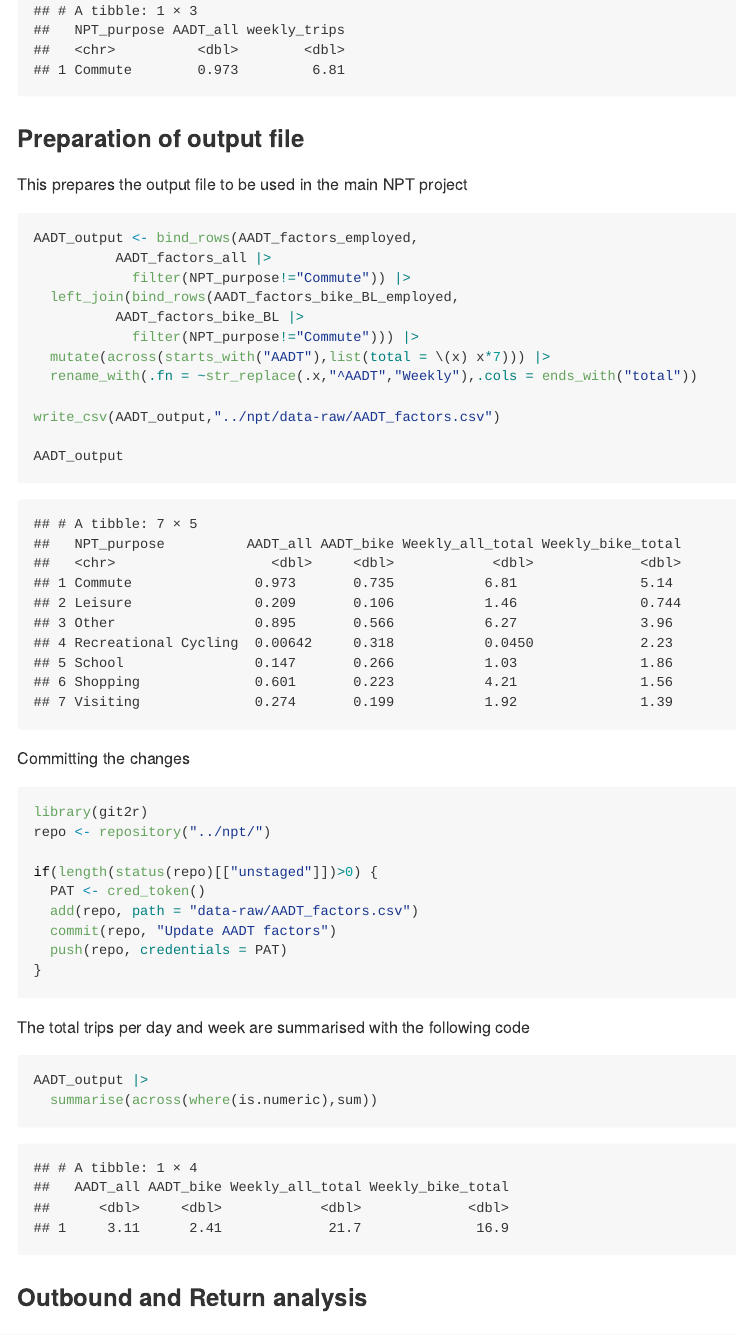
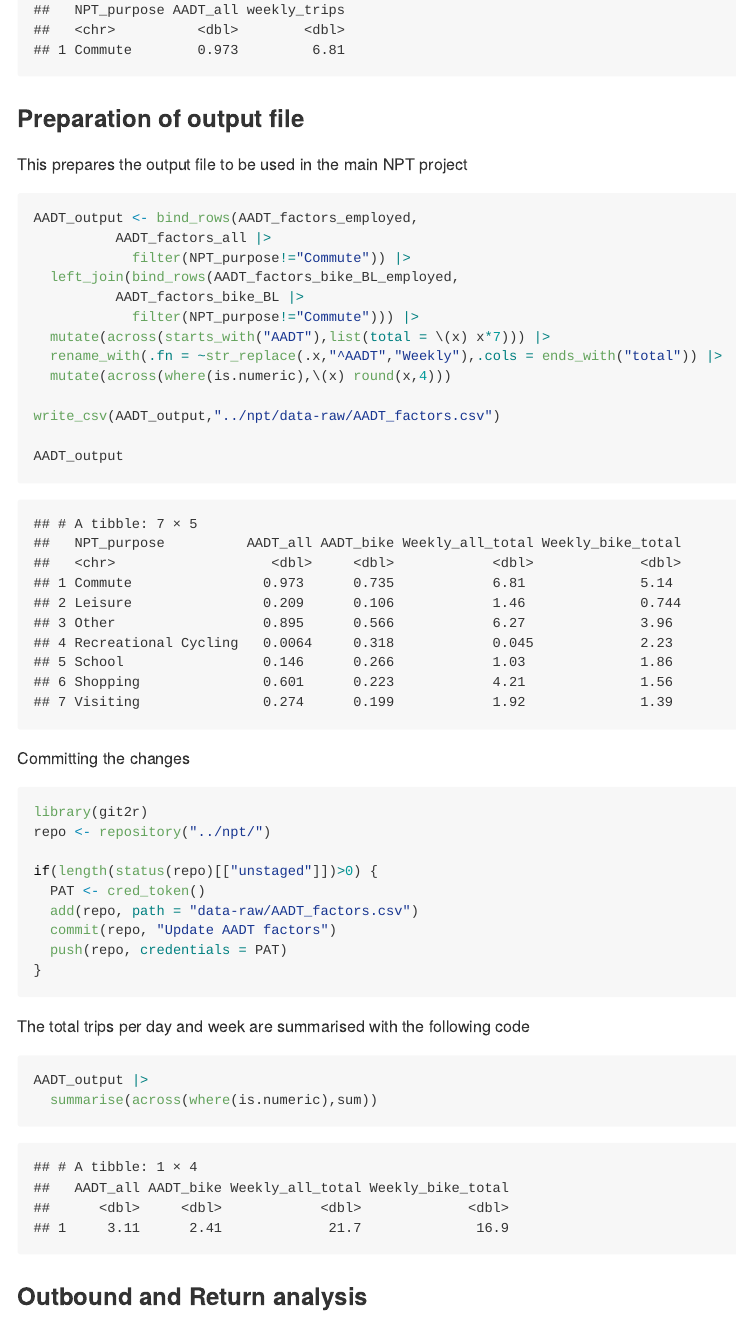
Before and after one commit to juanfonsecaLS1/TT_-Scottish_Household_Survey, an R Markdown document (README.Rmd): the page in a window 1100 px wide, from 7200 px down before the commit and from 7220 px down after it. The pictures show the output file README.md that the author committed with the source, drawn offline in the style of GitHub.

Commit message:
rounded output

```diff
--- a/README.Rmd
+++ b/README.Rmd
@@ -718,7 +718,8 @@ AADT_output <- bind_rows(AADT_factors_employed,
           AADT_factors_bike_BL |>
             filter(NPT_purpose!="Commute"))) |>
   mutate(across(starts_with("AADT"),list(total = \(x) x*7))) |>
-  rename_with(.fn = ~str_replace(.x,"^AADT","Weekly"),.cols = ends_with("total"))
+  rename_with(.fn = ~str_replace(.x,"^AADT","Weekly"),.cols = ends_with("total")) |>
+  mutate(across(where(is.numeric),\(x) round(x,4)))
 
 write_csv(AADT_output,"../npt/data-raw/AADT_factors.csv")
 
```
Also changed, not shown: README.md, README_files/figure-gfm/purpose_table.png.
